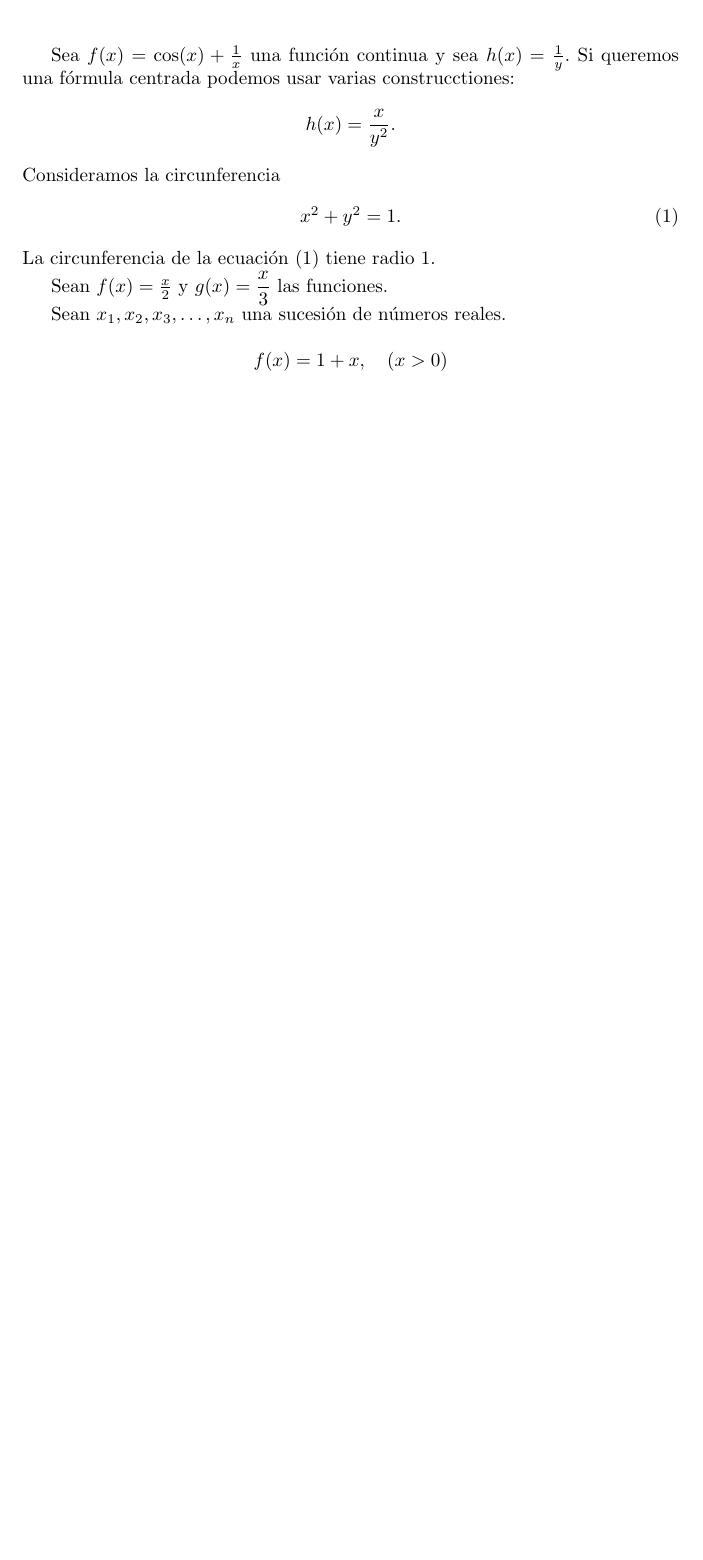
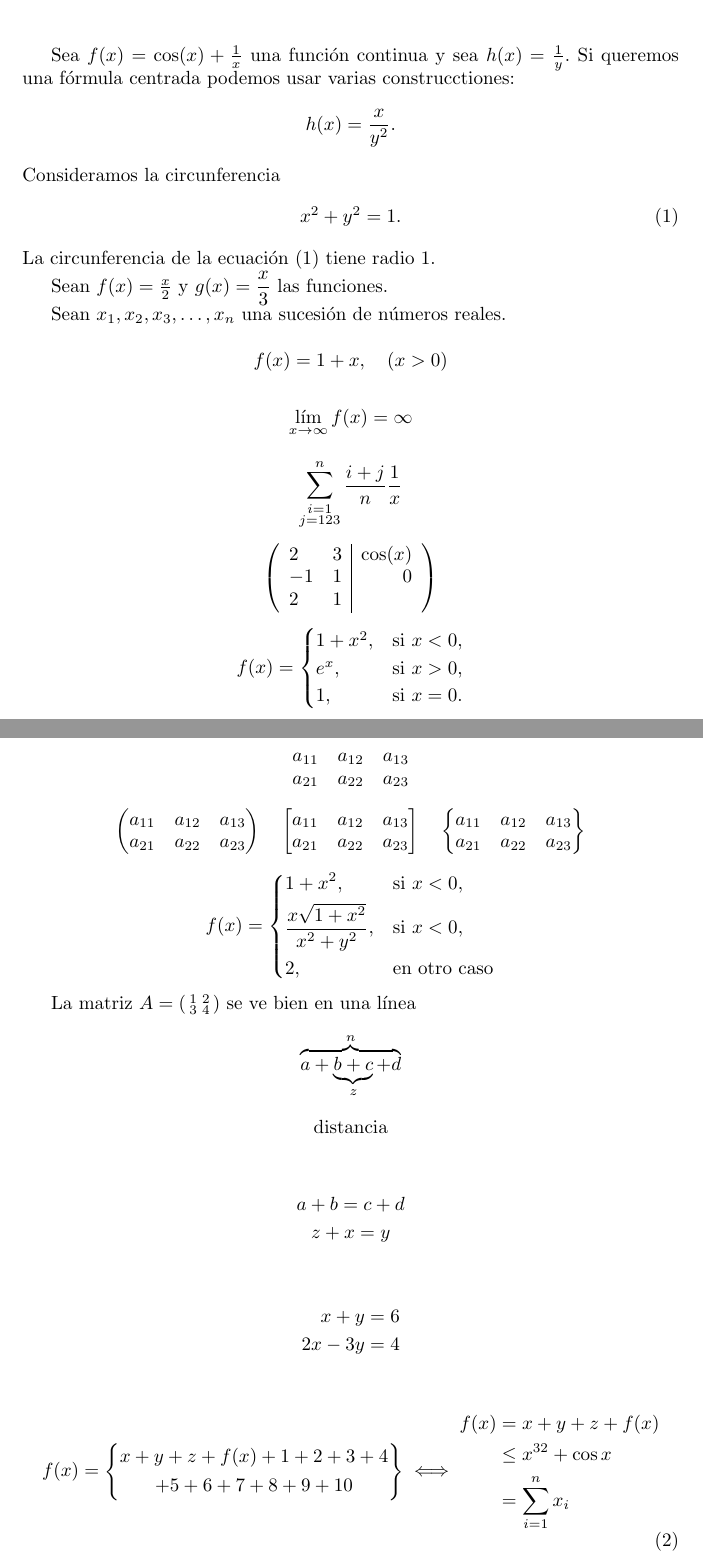
Before and after one commit to josedelosrioss/Curso_LaTeX, a LaTeX document (sesion2.tex): part of the page before the commit and two parts of pages 1 and 2 of 2 after it, the two joined at a grey line, cut so that both start at the same text, the shorter picture padded with empty space. Compiled offline with pdfLaTeX.

```diff
--- a/sesion2.tex
+++ b/sesion2.tex
@@ -11,6 +11,8 @@
 \usepackage{mathtools}
 % Activamos los hipervínculos del documento
 \usepackage[hidelinks]{hyperref}
+
+\DeclareMathOperator{\dist}{distancia}
 
 % Añadimos la información sobre título autoría
 \title{Taller de \LaTeX{} para alumnos del Grado en Matemáticas}
@@ -43,5 +45,105 @@
 f(x) = 1+x, \quad (x>0)
 \]
 
+\[
+\lim_{x \to \infty} f(x) = \infty
+\]
+
+\[
+\sum_{\substack{i=1\\j=123}}^{n} \dfrac{i+j}{n} \frac{1}{x}
+\]
+
+\[
+  \left(
+  \begin{array}{lc|r}  % 3 columnas izq., centrada, derecha
+    2 & 3 & \cos(x) \\
+    -1 & 1 & 0 \\
+    2 & 1 &  \\
+  \end{array}
+  \right)
+\]
+
+\[
+  f(x) =
+  \begin{cases}
+   1+x^2, & \text{si $x<0$,}\\
+   e^x,  & \text{si $x>0$,}\\
+   1, & \text{si $x=0$.}
+\end{cases}
+\]
+
+\[
+  \begin{matrix}
+  a_{11} & a_{12} & a_{13} \\
+  a_{21} & a_{22} & a_{23}
+  \end{matrix}
+\]
+
+\[
+  \begin{pmatrix}
+  a_{11} & a_{12} & a_{13} \\
+  a_{21} & a_{22} & a_{23}
+  \end{pmatrix}
+  \quad
+  \begin{bmatrix}
+  a_{11} & a_{12} & a_{13} \\
+  a_{21} & a_{22} & a_{23}
+  \end{bmatrix}
+  \quad
+  \begin{Bmatrix}
+  a_{11} & a_{12} & a_{13} \\
+  a_{21} & a_{22} & a_{23}
+  \end{Bmatrix}
+\]
+
+\[
+f(x) =
+\begin{dcases}
+1+x^2, & \text{si $x<0$,}\\
+\frac{x\sqrt{1+x^2}}{x^2+y^2}, & \text{si } x<0, \\
+2, & \text{en otro caso}
+\end{dcases}
+\]
+
+La matriz $A =
+  \left(
+  \begin{smallmatrix}
+  1 & 2 \\
+  3 & 4
+  \end{smallmatrix}
+  \right)$ se ve bien en una línea
+
+\[
+ \overbrace{a+\underbrace{b+c}_{z}+d}^{n}
+\]
+
+\[
+\dist
+\]
+
+\begin{gather*}
+    a+b=c+d \\
+    z+x=y
+\end{gather*}
+
+\begin{align*}
+x+y & = 6 \\
+2x-3y & = 4
+\end{align*}
+
+\begin{equation}\label{eq:gather}
+    f(x) = \left\{
+        \begin{gathered}
+            x+y+z+f(x)+1+2+3+4 \\
+            +5+6+7+8+9+10
+        \end{gathered}
+        \right\}
+        \iff
+        \begin{aligned}
+            f(x) & = x+y+z+f(x) \\
+                    & \leq x^{32}+\cos{x} \\
+                    & = \sum_{i=1}^{n} x_i
+        \end{aligned}
+\end{equation}
 
 \end{document}
```
Also changed, not shown: teorema_cambio_variable.tex (added, +70 -0 lines).
